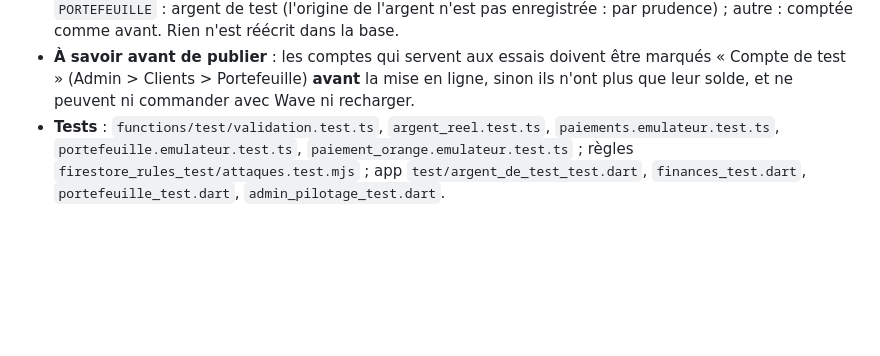
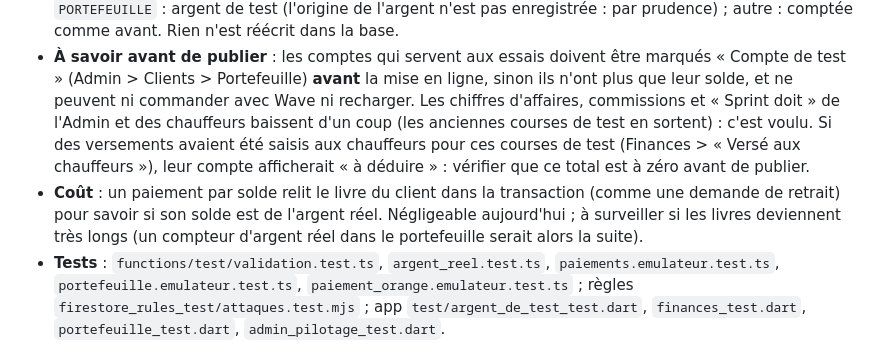
Before and after one commit to abdoungom1999-design/-claude-, a Markdown page: mobile/FIREBASE_SETUP.md, the part around the change. Drawn GitHub-style; blank space fills up the shorter version.

Commit message:
Lot faux Wave : précisions de mise en service dans la documentation [skip ci]
Chiffres qui baissent d'un coup (voulu), versements de test aux chauffeurs à vérifier
avant de publier, coût de la lecture du livre pour les paiements par solde.

Co-Authored-By: Claude Sonnet 5.5 <noreply@anthropic.com>
Claude-Session: https://claude.ai/code/session_01NiGv4kAyD2Rfw8HDTD3gnp

```diff
--- a/mobile/FIREBASE_SETUP.md
+++ b/mobile/FIREBASE_SETUP.md
@@ -1028,6 +1028,15 @@ plus la comptabilité.
 - **À savoir avant de publier** : les comptes qui servent aux essais doivent être
   marqués « Compte de test » (Admin > Clients > Portefeuille) **avant** la mise en ligne,
   sinon ils n'ont plus que leur solde, et ne peuvent ni commander avec Wave ni recharger.
+  Les chiffres d'affaires, commissions et « Sprint doit » de l'Admin et des chauffeurs
+  baissent d'un coup (les anciennes courses de test en sortent) : c'est voulu. Si des
+  versements avaient été saisis aux chauffeurs pour ces courses de test (Finances >
+  « Versé aux chauffeurs »), leur compte afficherait « à déduire » : vérifier que ce total
+  est à zéro avant de publier.
+- **Coût** : un paiement par solde relit le livre du client dans la transaction (comme
+  une demande de retrait) pour savoir si son solde est de l'argent réel. Négligeable
+  aujourd'hui ; à surveiller si les livres deviennent très longs (un compteur d'argent
+  réel dans le portefeuille serait alors la suite).
 - **Tests** : `functions/test/validation.test.ts`, `argent_reel.test.ts`,
   `paiements.emulateur.test.ts`, `portefeuille.emulateur.test.ts`,
   `paiement_orange.emulateur.test.ts` ; règles `firestore_rules_test/attaques.test.mjs` ;
```
